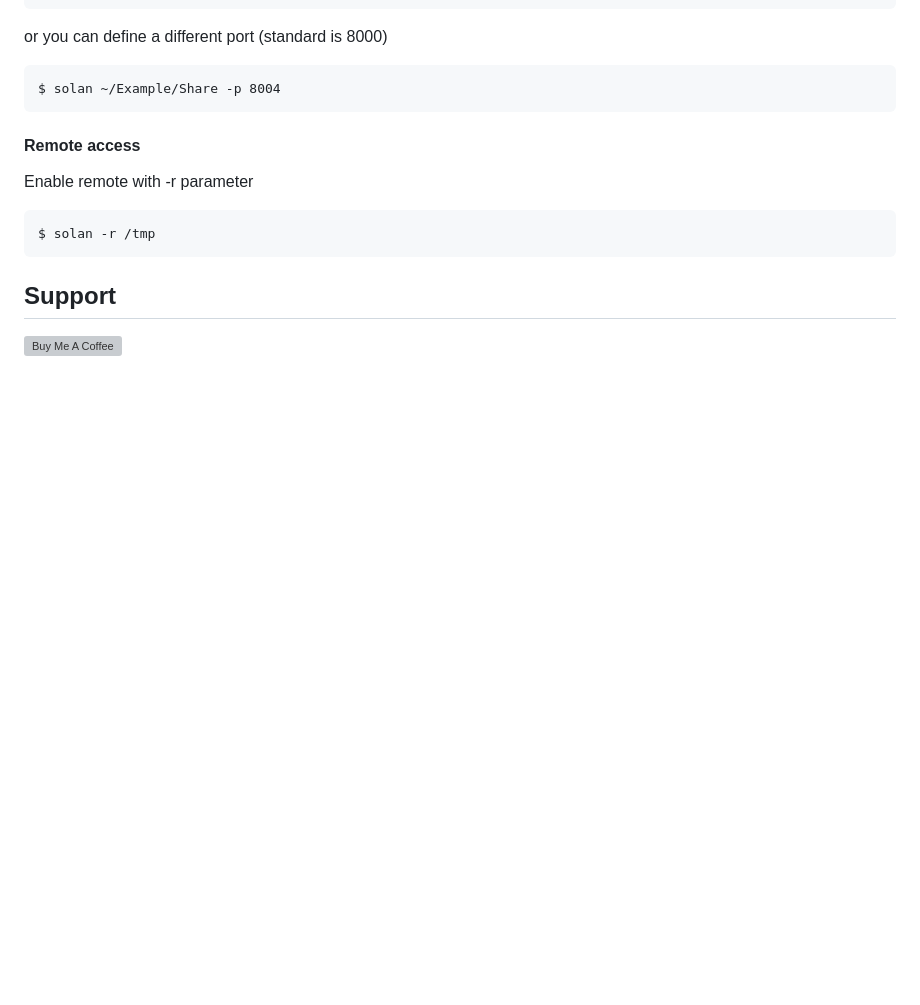
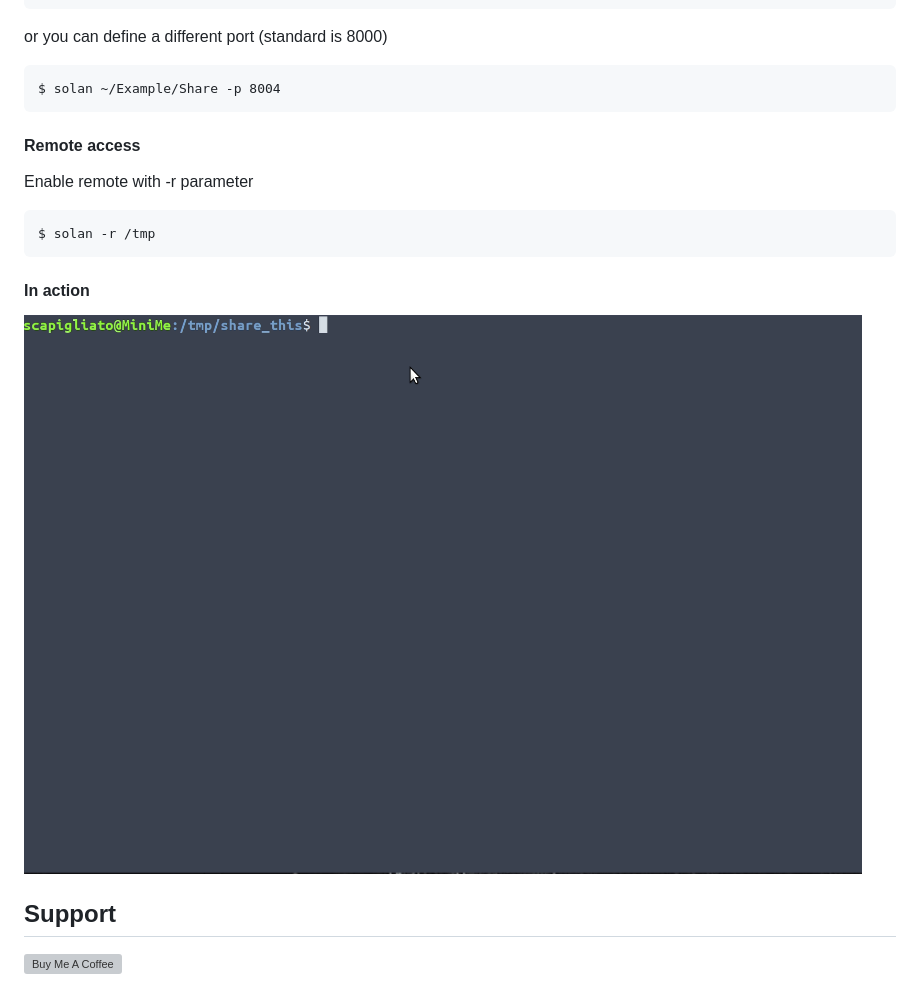
Before and after one commit to OpenCode/solan, a Markdown page: README.md, the part around the change. Drawn GitHub-style; pictures changed too: readme/solan-0.1.1.gif (added); blank space fills up the shorter version; grey boxes are pictures that could not be loaded.

Commit message:
[IMP] Gif to show solan in action

```diff
--- a/README.md
+++ b/README.md
@@ -29,6 +29,10 @@ Enable remote with -r parameter
 
     $ solan -r /tmp
 
+#### In action
+
+![solan usage](readme/solan-0.1.1.gif "Solan Usage")
+
 ## Support
 
 <a href="https://www.buymeacoffee.com/scapigliato" target="_blank"><img src="https://cdn.buymeacoffee.com/buttons/arial-black.png" alt="Buy Me A Coffee" style="height: 51px !important;width: 217px !important;" ></a>
```
